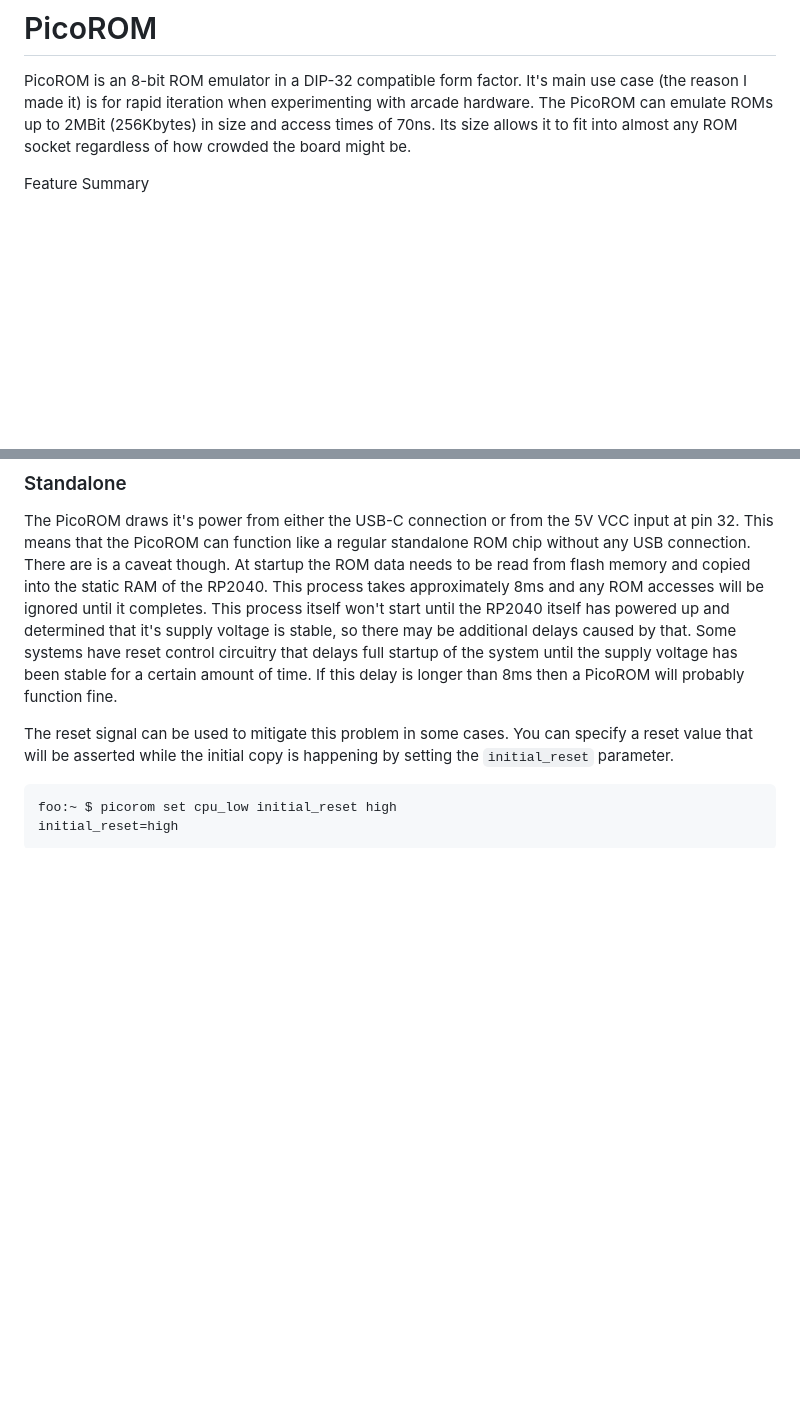
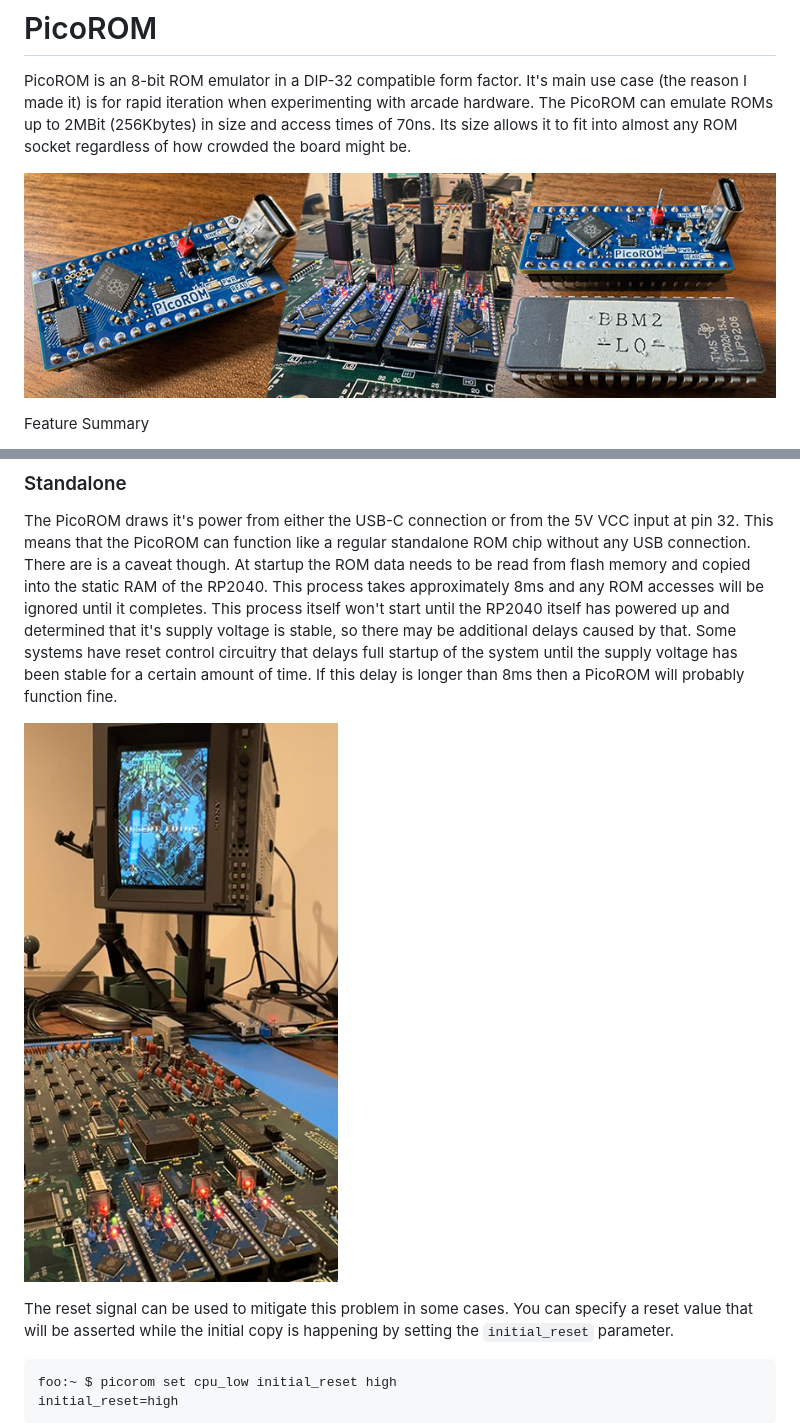
Before and after one commit to wickerwaka/PicoROM, a Markdown page: README.md, 2 parts joined by grey strips. GitHub-like rendering; pictures changed too: docs/standalone.jpg (added), docs/use_collage.jpg (added); blank space fills up the shorter version.

Commit message:
Added some more images

````diff
--- a/README.md
+++ b/README.md
@@ -2,6 +2,8 @@
 
 # PicoROM
 PicoROM is an 8-bit ROM emulator in a DIP-32 compatible form factor. It's main use case (the reason I made it) is for rapid iteration when experimenting with arcade hardware. The PicoROM can emulate ROMs up to 2MBit (256Kbytes) in size and access times of 70ns. Its size allows it to fit into almost any ROM socket regardless of how crowded the board might be.
+
+![Header Image](docs/use_collage.jpg)
 
 Feature Summary
 - DIP-32 form factor
@@ -70,6 +72,8 @@ How you interface with reset hardware on each system is going to differ and it m
 ### Standalone
 The PicoROM draws it's power from either the USB-C connection or from the 5V VCC input at pin 32. This means that the PicoROM can function like a regular standalone ROM chip without any USB connection. There are is a caveat though. At startup the ROM data needs to be read from flash memory and copied into the static RAM of the RP2040. This process takes approximately 8ms and any ROM accesses will be ignored until it completes. This process itself won't start until the RP2040 itself has powered up and determined that it's supply voltage is stable, so there may be additional delays caused by that. Some systems have reset control circuitry that delays full startup of the system until the supply voltage has been stable for a certain amount of time. If this delay is longer than 8ms then a PicoROM will probably function fine.
 
+![Air Assault M107 running standalone with four PicoROMs](docs/standalone.jpg)
+
 The reset signal can be used to mitigate this problem in some cases. You can specify a reset value that will be asserted while the initial copy is happening by setting the `initial_reset` parameter.
 
 ```console
````
